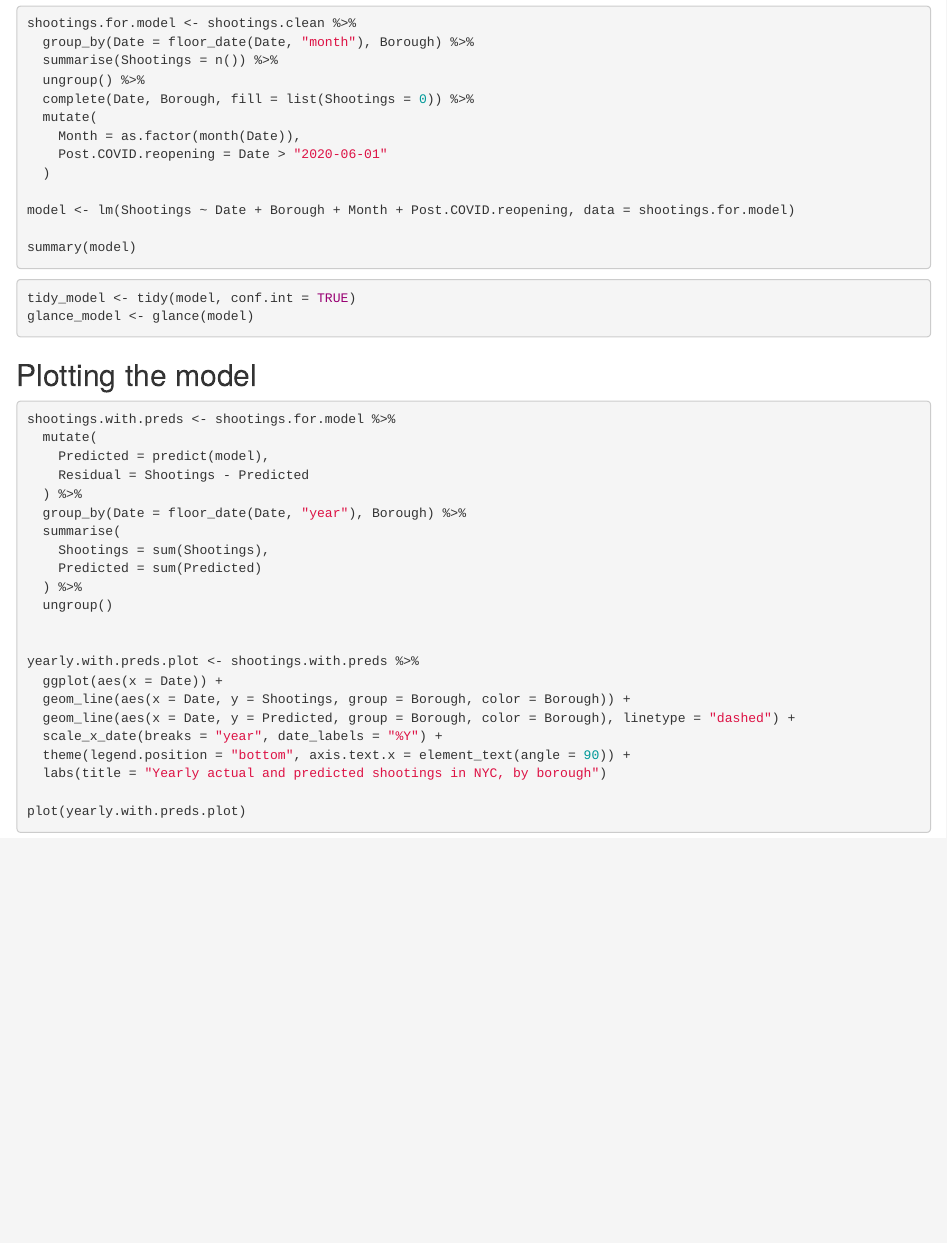
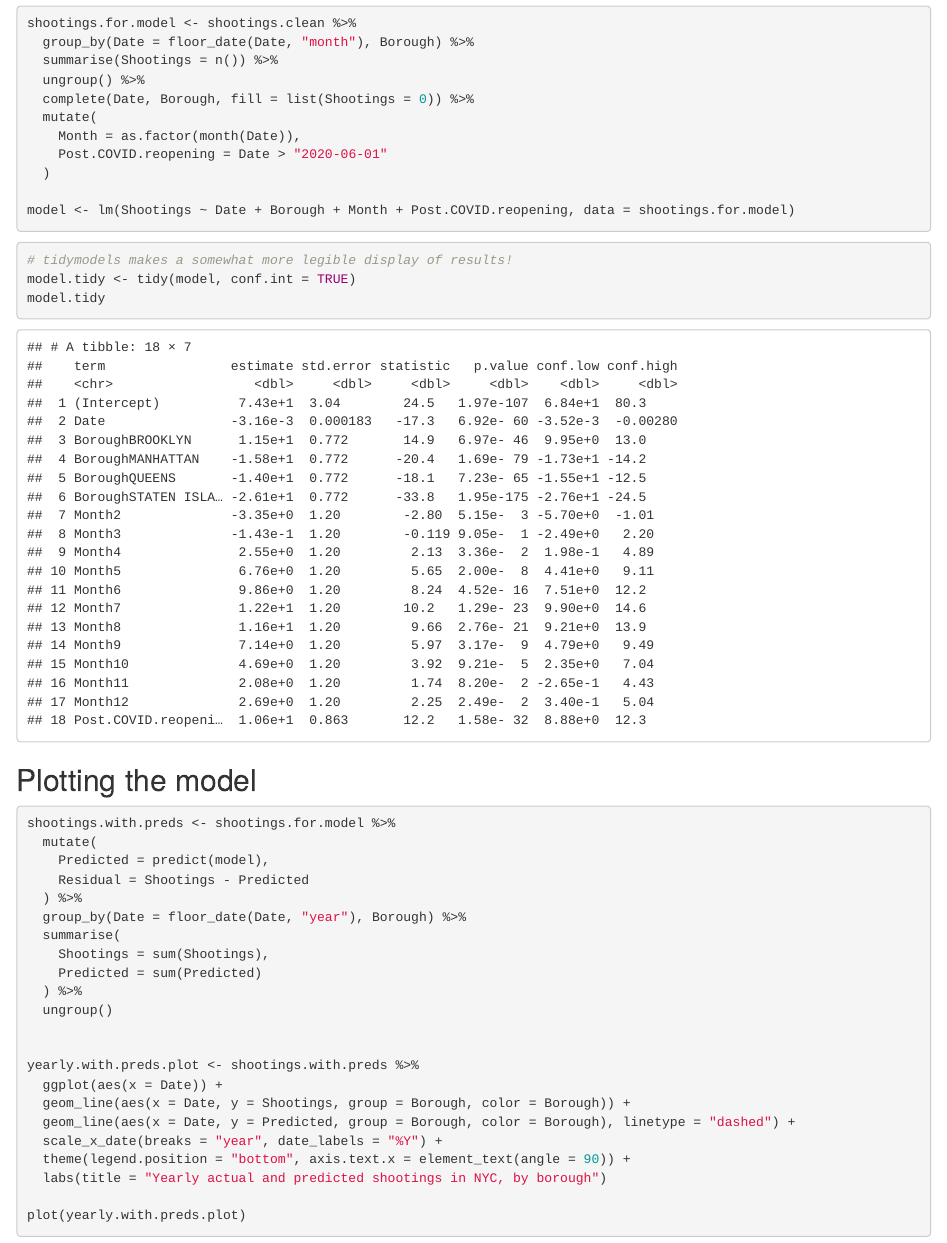
Before and after one commit to vivshaw/5301-Final, an R Markdown document (4301-Final-Shootings.Rmd): the page in a window 1100 px wide, from 7130 px down. The pictures show the output file 4301-Final-Shootings.html that the author committed with the source, opened offline.

Commit message:
clean up tidymodels use a smidge

````diff
--- a/4301-Final-Shootings.Rmd
+++ b/4301-Final-Shootings.Rmd
@@ -198,13 +198,13 @@ shootings.for.model <- shootings.clean %>%
   )
 
 model <- lm(Shootings ~ Date + Borough + Month + Post.COVID.reopening, data = shootings.for.model)
-
-summary(model)
 ```
 
-```{r, message=FALSE, warning=FALSE, results='hide'}
-tidy_model <- tidy(model, conf.int = TRUE)
-glance_model <- glance(model)
+```{r, message=FALSE, warning=FALSE}
+
+# tidymodels makes a somewhat more legible display of results!
+model.tidy <- tidy(model, conf.int = TRUE)
+model.tidy
 ```
 
 ## Plotting the model
````
Also changed, not shown: 4301-Final-Shootings.html.
